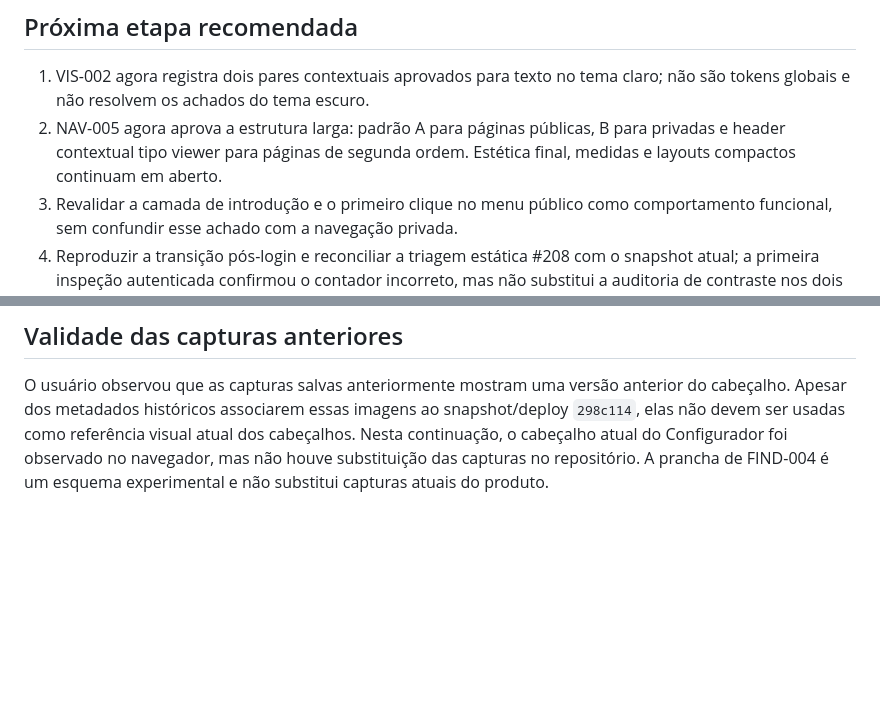
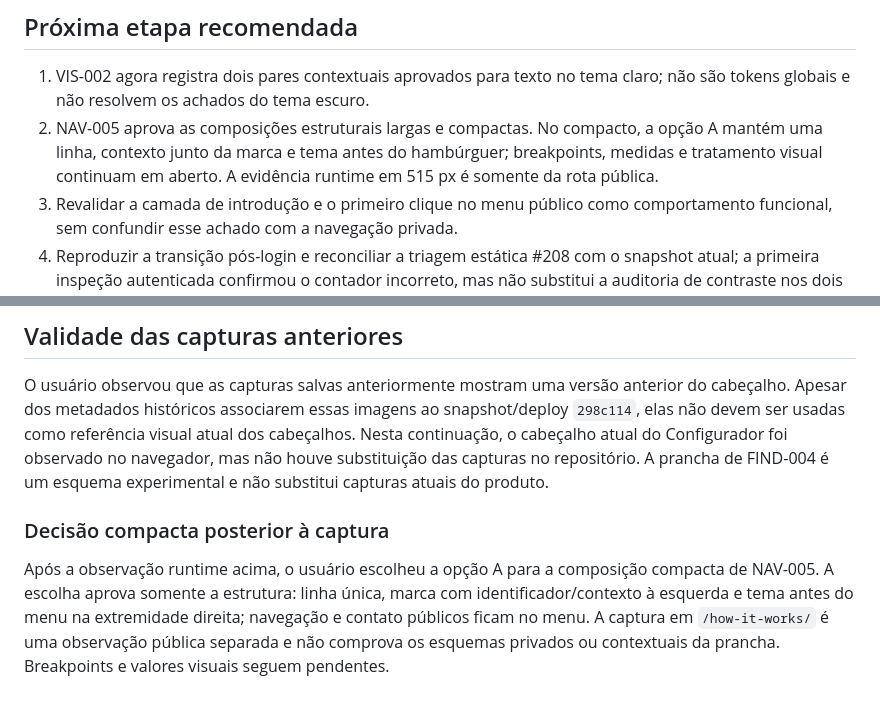
Before and after one commit to EAKerber/MobiliPresenter2D_DesignSystem, a Markdown page: RUNTIME_AUDIT.md, 2 parts joined by grey strips. Drawn GitHub-style; blank space fills up the shorter version.

Commit message:
Registra opção A compacta em NAV-005: RUNTIME_AUDIT.md

```diff
--- a/RUNTIME_AUDIT.md
+++ b/RUNTIME_AUDIT.md
@@ -82,7 +82,7 @@ O inventário estático não encontrou um gate de contraste conectado às rotas
 ## Próxima etapa recomendada
 
 1. VIS-002 agora registra dois pares contextuais aprovados para texto no tema claro; não são tokens globais e não resolvem os achados do tema escuro.
-2. NAV-005 agora aprova a estrutura larga: padrão A para páginas públicas, B para privadas e header contextual tipo viewer para páginas de segunda ordem. Estética final, medidas e layouts compactos continuam em aberto.
+2. NAV-005 aprova as composições estruturais largas e compactas. No compacto, a opção A mantém uma linha, contexto junto da marca e tema antes do hambúrguer; breakpoints, medidas e tratamento visual continuam em aberto. A evidência runtime em 515 px é somente da rota pública.
 3. Revalidar a camada de introdução e o primeiro clique no menu público como comportamento funcional, sem confundir esse achado com a navegação privada.
 4. Reproduzir a transição pós-login e reconciliar a triagem estática #208 com o snapshot atual; a primeira inspeção autenticada confirmou o contador incorreto, mas não substitui a auditoria de contraste nos dois temas.
 5. Planejar a etapa de aplicação visual no produto após revisar os padrões e fechar as medições restantes.
@@ -110,3 +110,8 @@ Na rota pública `/how-it-works/`, a sessão do navegador estava em viewport de
 ## Validade das capturas anteriores
 
 O usuário observou que as capturas salvas anteriormente mostram uma versão anterior do cabeçalho. Apesar dos metadados históricos associarem essas imagens ao snapshot/deploy `298c114`, elas não devem ser usadas como referência visual atual dos cabeçalhos. Nesta continuação, o cabeçalho atual do Configurador foi observado no navegador, mas não houve substituição das capturas no repositório. A prancha de FIND-004 é um esquema experimental e não substitui capturas atuais do produto.
+
+
+### Decisão compacta posterior à captura
+
+Após a observação runtime acima, o usuário escolheu a opção A para a composição compacta de NAV-005. A escolha aprova somente a estrutura: linha única, marca com identificador/contexto à esquerda e tema antes do menu na extremidade direita; navegação e contato públicos ficam no menu. A captura em `/how-it-works/` é uma observação pública separada e não comprova os esquemas privados ou contextuais da prancha. Breakpoints e valores visuais seguem pendentes.
```
